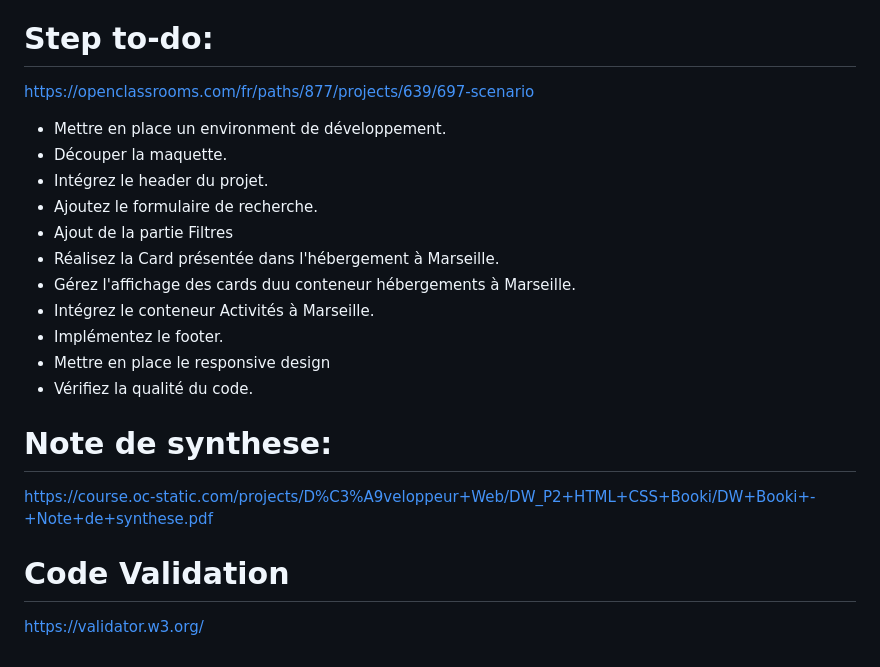
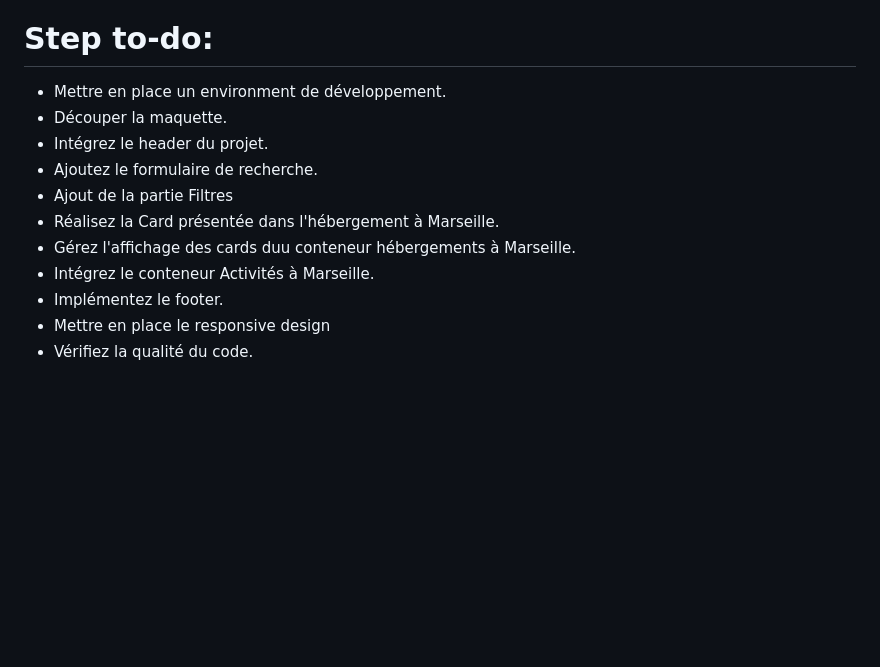
Before and after one commit to Steinshy/OC-Booki, a Markdown page: README.md, the part around one of its changes. Drawn GitHub-style; blank space fills up the shorter version.

```diff
--- a/README.md
+++ b/README.md
@@ -139,8 +115,6 @@ Booki est une plateforme de réservation de logements.
 
 # Step to-do:
 
-https://openclassrooms.com/fr/paths/877/projects/639/697-scenario
-
 - Mettre en place un environment de développement.
 - Découper la maquette.
 - Intégrez le header du projet.
@@ -152,11 +126,3 @@ https://openclassrooms.com/fr/paths/877/projects/639/697-scenario
 - Implémentez le footer.
 - Mettre en place le responsive design
 - Vérifiez la qualité du code.
-
-# Note de synthese:
-
-https://course.oc-static.com/projects/D%C3%A9veloppeur+Web/DW_P2+HTML+CSS+Booki/DW+Booki+-+Note+de+synthese.pdf
-
-# Code Validation
-
-https://validator.w3.org/
```
Also changed, not shown: other parts of README.md (+12 -36 lines).
